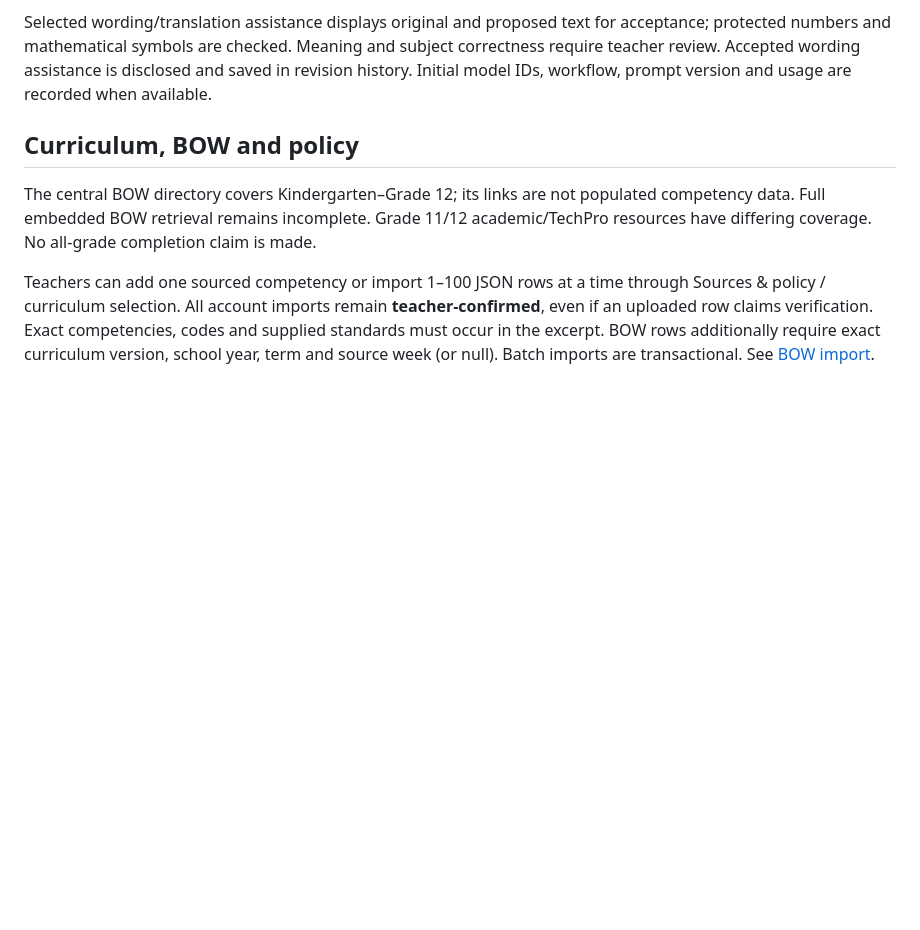
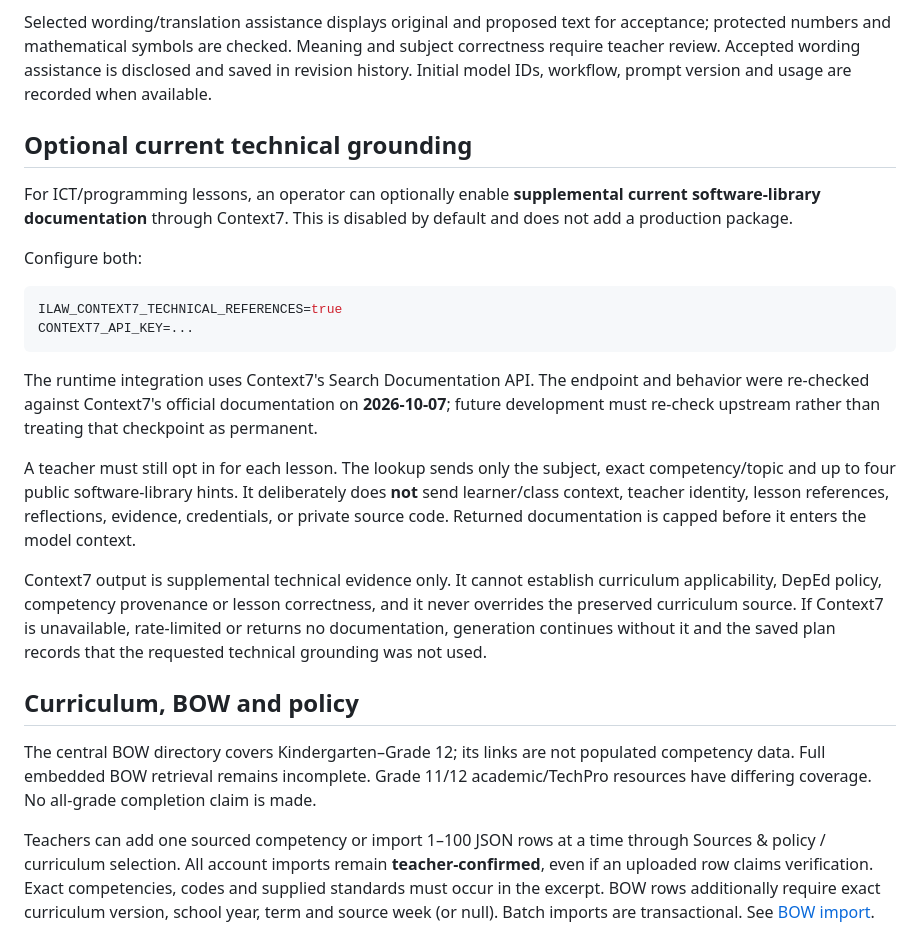
Before and after one commit to 312810-spec/ilaw-lp, a Markdown page: README.md, the part around the change. Rendered like a GitHub page; blank space fills up the shorter version.

Commit message:
Document optional Context7 technical grounding

````diff
--- a/README.md
+++ b/README.md
@@ -33,6 +33,23 @@ Signed-in teachers open **AI settings** to save a masked Gemini or Groq key. Cre
 For administrator configuration, use `AI_API_KEY`, `AI_BASE_URL`, `AI_DESIGN_MODEL`, `AI_FAST_MODEL`. APIs must support the supplied JSON schema; provider-facing compatibility and lesson quality need live validation. No fake response or silent fallback is used. Account credentials override the administrator provider. Missing/refused/invalid/rate-limited output fails clearly while preserving input.
 
 Selected wording/translation assistance displays original and proposed text for acceptance; protected numbers and mathematical symbols are checked. Meaning and subject correctness require teacher review. Accepted wording assistance is disclosed and saved in revision history. Initial model IDs, workflow, prompt version and usage are recorded when available.
+
+## Optional current technical grounding
+
+For ICT/programming lessons, an operator can optionally enable **supplemental current software-library documentation** through Context7. This is disabled by default and does not add a production package.
+
+Configure both:
+
+```sh
+ILAW_CONTEXT7_TECHNICAL_REFERENCES=true
+CONTEXT7_API_KEY=...
+```
+
+The runtime integration uses Context7's Search Documentation API. The endpoint and behavior were re-checked against Context7's official documentation on **2026-10-07**; future development must re-check upstream rather than treating that checkpoint as permanent.
+
+A teacher must still opt in for each lesson. The lookup sends only the subject, exact competency/topic and up to four public software-library hints. It deliberately does **not** send learner/class context, teacher identity, lesson references, reflections, evidence, credentials, or private source code. Returned documentation is capped before it enters the model context.
+
+Context7 output is supplemental technical evidence only. It cannot establish curriculum applicability, DepEd policy, competency provenance or lesson correctness, and it never overrides the preserved curriculum source. If Context7 is unavailable, rate-limited or returns no documentation, generation continues without it and the saved plan records that the requested technical grounding was not used.
 
 ## Curriculum, BOW and policy
 
````
